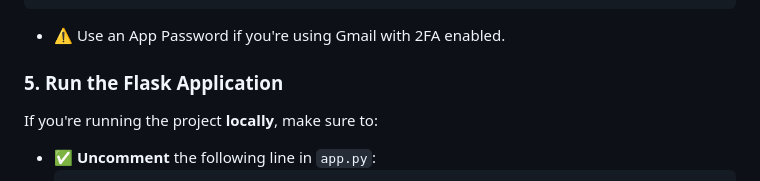
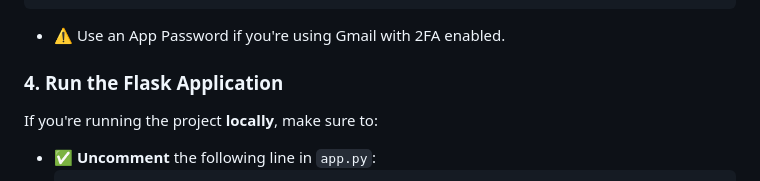
Before and after one commit to vishnu-siva-b-21/Self-Smith, a Markdown page: README.md, the part around the change. GitHub-like rendering.

````diff
--- a/README.md
+++ b/README.md
@@ -97,7 +97,7 @@ MAIL_USE_SSL = os.getenv("MAIL_USE_SSL", "False") == "True"
 ```
  - ⚠️ Use an App Password if you're using Gmail with 2FA enabled.
 
-### 5. Run the Flask Application
+### 4. Run the Flask Application
 
 If you're running the project **locally**, make sure to:
 
````
